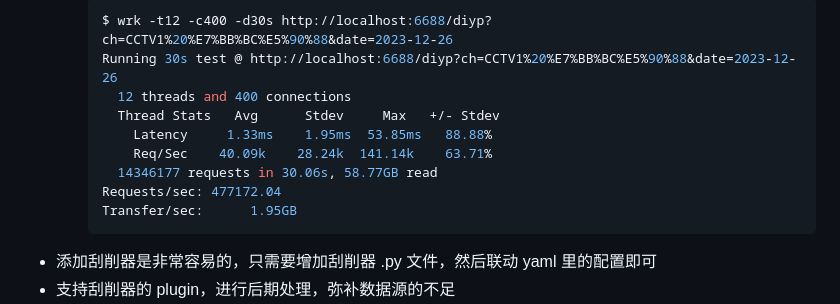
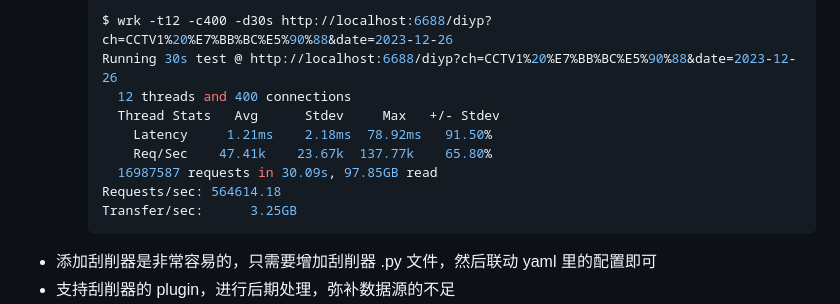
Before and after one commit to riverscn/epghub, a Markdown page: README.md, the part around the change. Rendered like a GitHub page.

Commit message:
Update performance metrics in README.md

````diff
--- a/README.md
+++ b/README.md
@@ -23,11 +23,11 @@ Demo: [演示地址](https://demo.epghub.com/)
     Running 30s test @ http://localhost:6688/diyp?ch=CCTV1%20%E7%BB%BC%E5%90%88&date=2023-12-26
       12 threads and 400 connections
       Thread Stats   Avg      Stdev     Max   +/- Stdev
-        Latency     1.33ms    1.95ms  53.85ms   88.88%
-        Req/Sec    40.09k    28.24k  141.14k    63.71%
-      14346177 requests in 30.06s, 58.77GB read
-    Requests/sec: 477172.04
-    Transfer/sec:      1.95GB
+        Latency     1.21ms    2.18ms  78.92ms   91.50%
+        Req/Sec    47.41k    23.67k  137.77k    65.80%
+      16987587 requests in 30.09s, 97.85GB read
+    Requests/sec: 564614.18
+    Transfer/sec:      3.25GB
     ```
 - 添加刮削器是非常容易的，只需要增加刮削器 .py 文件，然后联动 yaml 里的配置即可
 - 支持刮削器的 plugin，进行后期处理，弥补数据源的不足
````
